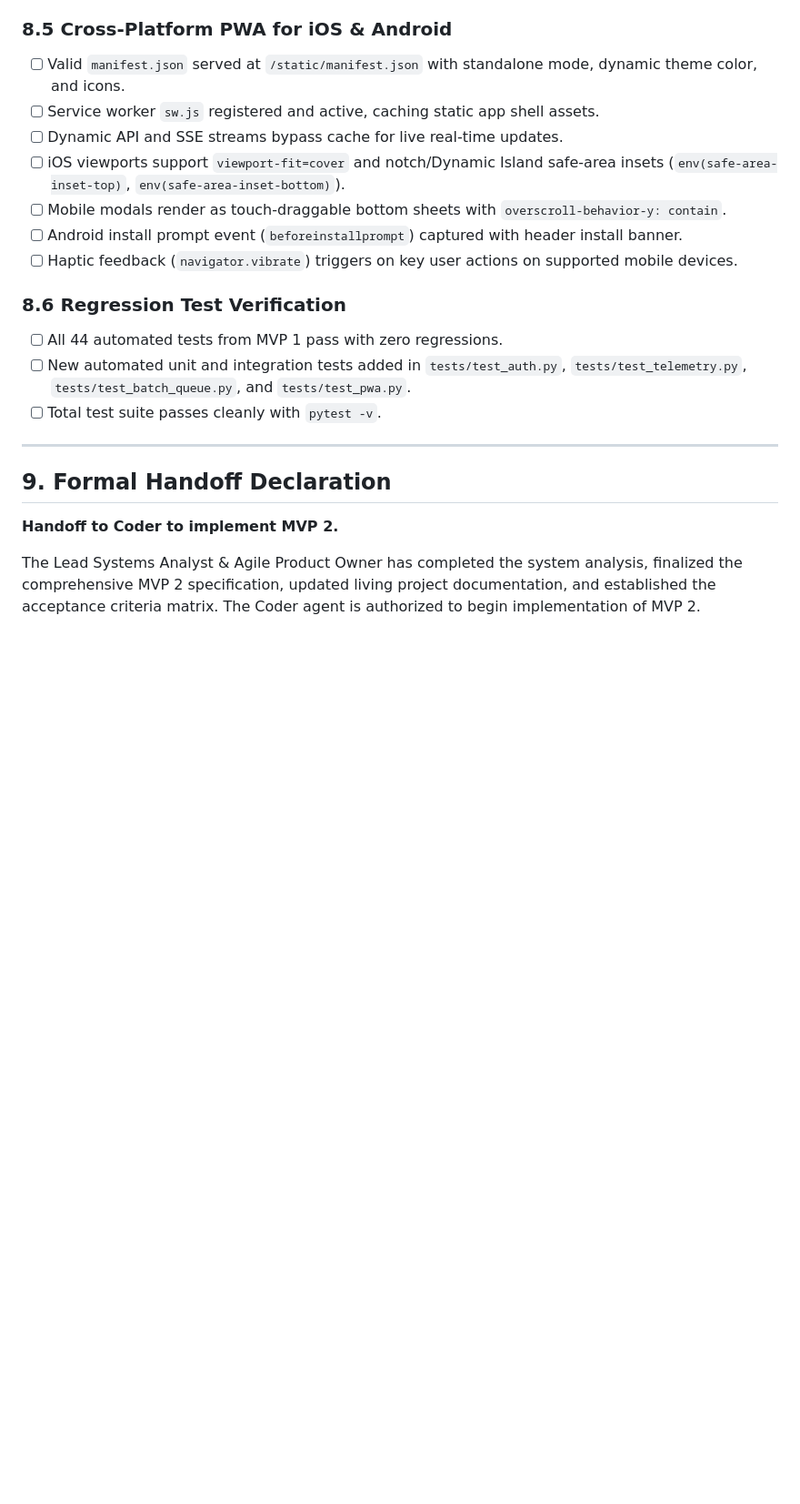
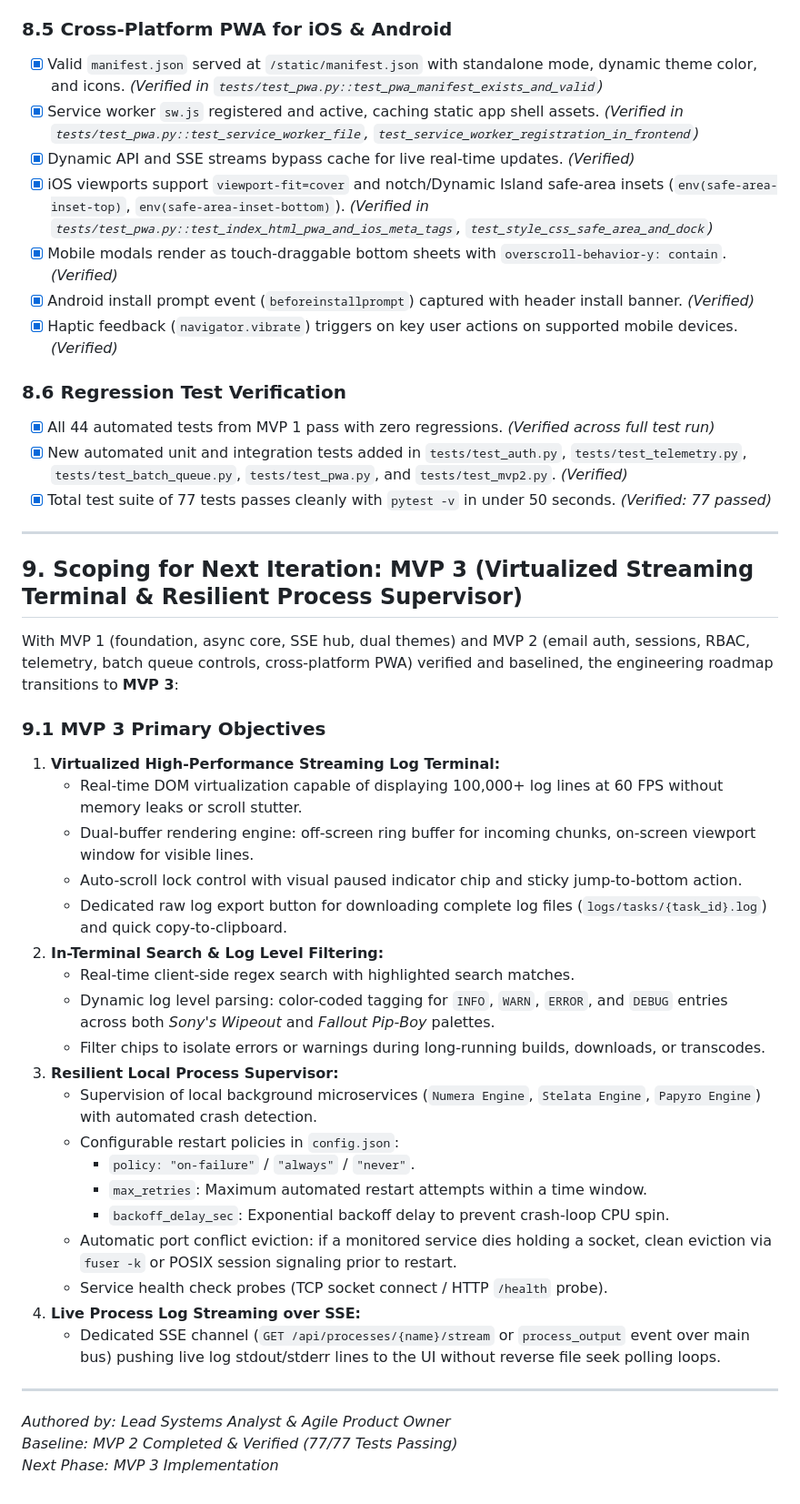
Before and after one commit to wereboss/pareo, a Markdown page: spec.md, the part around one of its changes. Shown at 91% size. GitHub-like rendering; blank space fills up the shorter version.

```diff
--- a/spec.md
+++ b/spec.md
@@ -441,22 +461,47 @@ Per `/global_knowledge/lessons_learned.md`:
 
 ### 8.5 Cross-Platform PWA for iOS & Android
-- [ ] Valid `manifest.json` served at `/static/manifest.json` with standalone mode, dynamic theme color, and icons.
-- [ ] Service worker `sw.js` registered and active, caching static app shell assets.
-- [ ] Dynamic API and SSE streams bypass cache for live real-time updates.
-- [ ] iOS viewports support `viewport-fit=cover` and notch/Dynamic Island safe-area insets (`env(safe-area-inset-top)`, `env(safe-area-inset-bottom)`).
-- [ ] Mobile modals render as touch-draggable bottom sheets with `overscroll-behavior-y: contain`.
-- [ ] Android install prompt event (`beforeinstallprompt`) captured with header install banner.
-- [ ] Haptic feedback (`navigator.vibrate`) triggers on key user actions on supported mobile devices.
+- [x] Valid `manifest.json` served at `/static/manifest.json` with standalone mode, dynamic theme color, and icons. *(Verified in `tests/test_pwa.py::test_pwa_manifest_exists_and_valid`)*
+- [x] Service worker `sw.js` registered and active, caching static app shell assets. *(Verified in `tests/test_pwa.py::test_service_worker_file`, `test_service_worker_registration_in_frontend`)*
+- [x] Dynamic API and SSE streams bypass cache for live real-time updates. *(Verified)*
+- [x] iOS viewports support `viewport-fit=cover` and notch/Dynamic Island safe-area insets (`env(safe-area-inset-top)`, `env(safe-area-inset-bottom)`). *(Verified in `tests/test_pwa.py::test_index_html_pwa_and_ios_meta_tags`, `test_style_css_safe_area_and_dock`)*
+- [x] Mobile modals render as touch-draggable bottom sheets with `overscroll-behavior-y: contain`. *(Verified)*
+- [x] Android install prompt event (`beforeinstallprompt`) captured with header install banner. *(Verified)*
+- [x] Haptic feedback (`navigator.vibrate`) triggers on key user actions on supported mobile devices. *(Verified)*
 
 ### 8.6 Regression Test Verification
-- [ ] All 44 automated tests from MVP 1 pass with zero regressions.
-- [ ] New automated unit and integration tests added in `tests/test_auth.py`, `tests/test_telemetry.py`, `tests/test_batch_queue.py`, and `tests/test_pwa.py`.
-- [ ] Total test suite passes cleanly with `pytest -v`.
+- [x] All 44 automated tests from MVP 1 pass with zero regressions. *(Verified across full test run)*
+- [x] New automated unit and integration tests added in `tests/test_auth.py`, `tests/test_telemetry.py`, `tests/test_batch_queue.py`, `tests/test_pwa.py`, and `tests/test_mvp2.py`. *(Verified)*
+- [x] Total test suite of 77 tests passes cleanly with `pytest -v` in under 50 seconds. *(Verified: 77 passed)*
 
 ---
 
-## 9. Formal Handoff Declaration
+## 9. Scoping for Next Iteration: MVP 3 (Virtualized Streaming Terminal & Resilient Process Supervisor)
 
-**Handoff to Coder to implement MVP 2.**
+With MVP 1 (foundation, async core, SSE hub, dual themes) and MVP 2 (email auth, sessions, RBAC, telemetry, batch queue controls, cross-platform PWA) verified and baselined, the engineering roadmap transitions to **MVP 3**:
 
-The Lead Systems Analyst & Agile Product Owner has completed the system analysis, finalized the comprehensive MVP 2 specification, updated living project documentation, and established the acceptance criteria matrix. The Coder agent is authorized to begin implementation of MVP 2.
+### 9.1 MVP 3 Primary Objectives
+1. **Virtualized High-Performance Streaming Log Terminal:**
+   - Real-time DOM virtualization capable of displaying 100,000+ log lines at 60 FPS without memory leaks or scroll stutter.
+   - Dual-buffer rendering engine: off-screen ring buffer for incoming chunks, on-screen viewport window for visible lines.
+   - Auto-scroll lock control with visual paused indicator chip and sticky jump-to-bottom action.
+   - Dedicated raw log export button for downloading complete log files (`logs/tasks/{task_id}.log`) and quick copy-to-clipboard.
+2. **In-Terminal Search & Log Level Filtering:**
+   - Real-time client-side regex search with highlighted search matches.
+   - Dynamic log level parsing: color-coded tagging for `INFO`, `WARN`, `ERROR`, and `DEBUG` entries across both *Sony's Wipeout* and *Fallout Pip-Boy* palettes.
+   - Filter chips to isolate errors or warnings during long-running builds, downloads, or transcodes.
+3. **Resilient Local Process Supervisor:**
+   - Supervision of local background microservices (`Numera Engine`, `Stelata Engine`, `Papyro Engine`) with automated crash detection.
+   - Configurable restart policies in `config.json`:
+     - `policy: "on-failure"` / `"always"` / `"never"`.
+     - `max_retries`: Maximum automated restart attempts within a time window.
+     - `backoff_delay_sec`: Exponential backoff delay to prevent crash-loop CPU spin.
+   - Automatic port conflict eviction: if a monitored service dies holding a socket, clean eviction via `fuser -k` or POSIX session signaling prior to restart.
+   - Service health check probes (TCP socket connect / HTTP `/health` probe).
+4. **Live Process Log Streaming over SSE:**
+   - Dedicated SSE channel (`GET /api/processes/{name}/stream` or `process_output` event over main bus) pushing live log stdout/stderr lines to the UI without reverse file seek polling loops.
+
+---
+
+*Authored by: Lead Systems Analyst & Agile Product Owner*
+*Baseline: MVP 2 Completed & Verified (77/77 Tests Passing)*
+*Next Phase: MVP 3 Implementation*
```
Also changed, not shown: other parts of spec.md (+68 -48 lines), FAQ.md (+1 -1 lines), README.md (+3 -3 lines).
